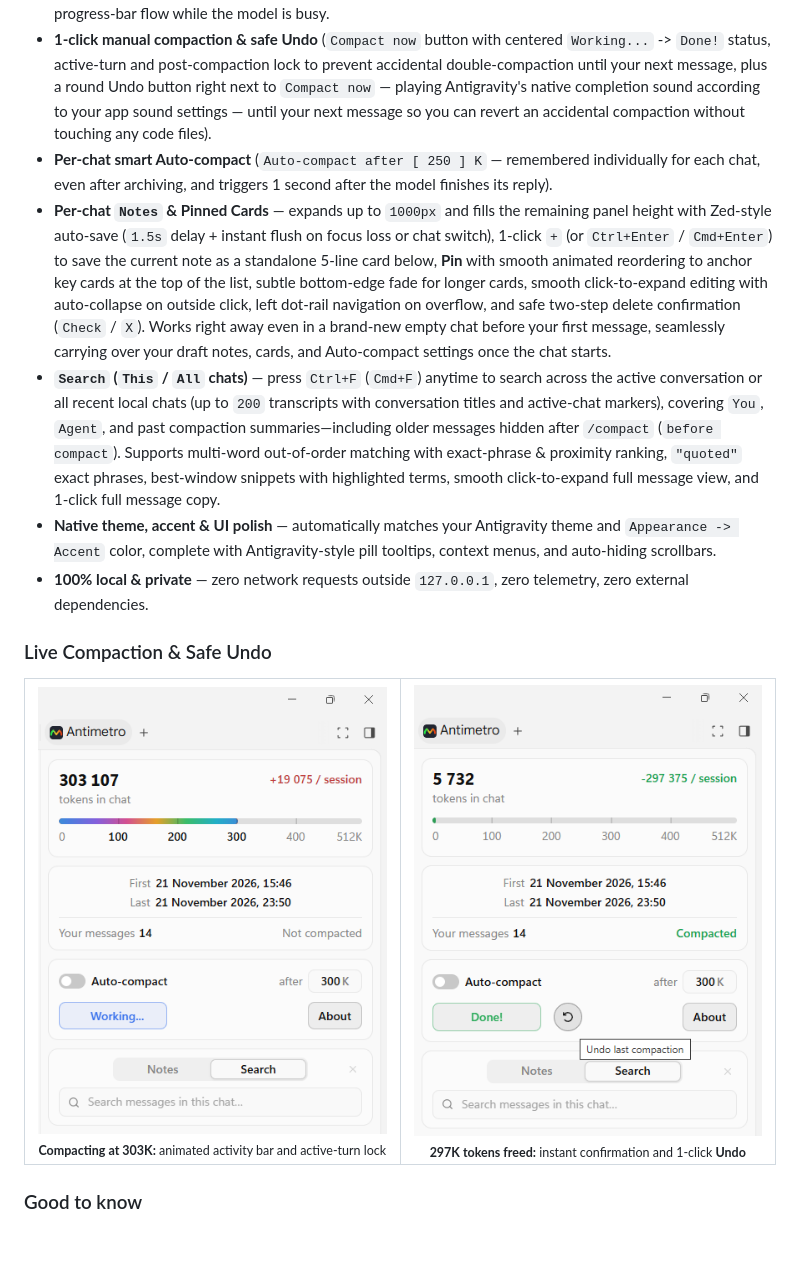
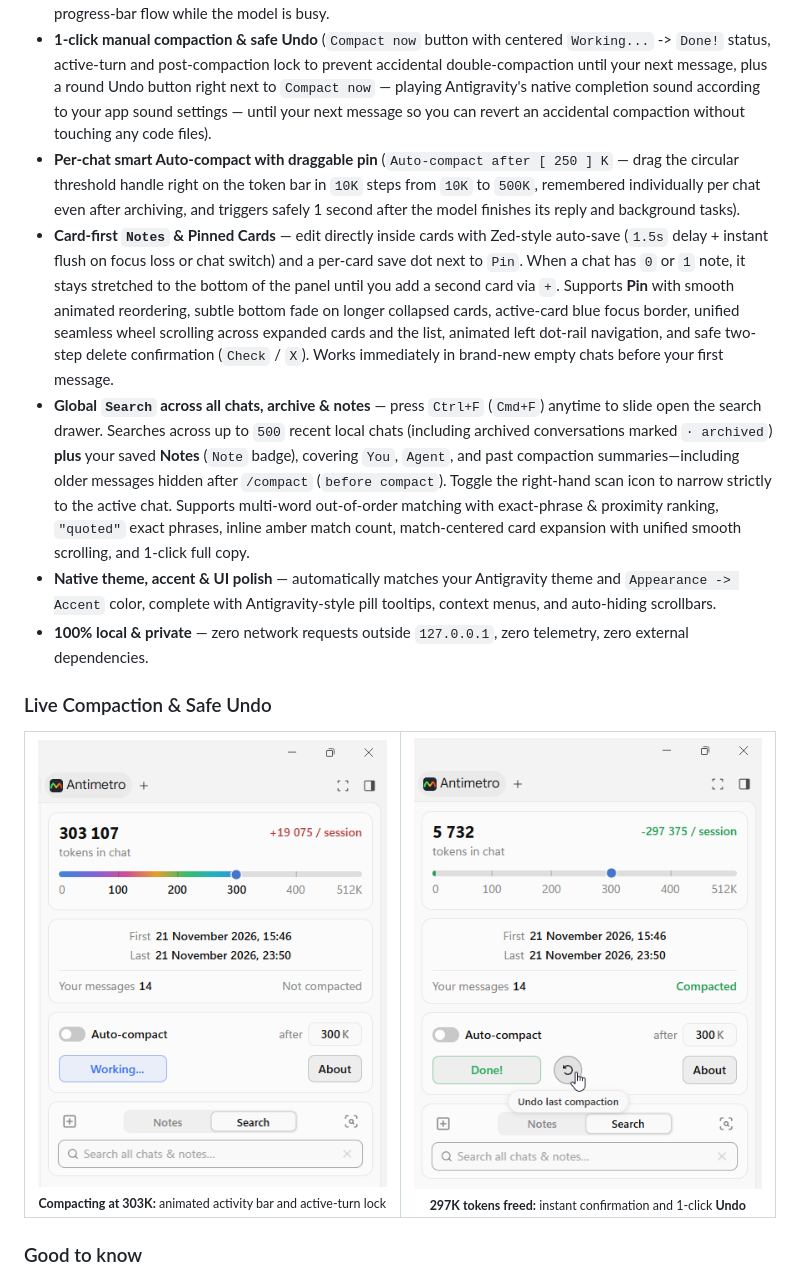
Before and after one commit to izomondo/antimetro, a Markdown page: README.md, the part around one of its changes. GitHub-like rendering; pictures changed too: assets/screenshot-compacting.png, assets/screenshot-undo.png; blank space fills up the shorter version.

```diff
--- a/README.md
+++ b/README.md
@@ -34,9 +34,9 @@ When a chat grows past **150K–200K tokens**:
 - **Exact live token count** (`cache_read_tokens + input_tokens` read directly from the local conversation transcript, excluding `/compact` commands from `Your messages`).
 - **Full-session token delta** (`+20 345 / session` from the very first reply across all tool calls and background tasks, switching cleanly to `-N / session` right after compaction to show freed tokens) plus an animated progress-bar flow while the model is busy.
 - **1-click manual compaction & safe Undo** (`Compact now` button with centered `Working...` -> `Done!` status, active-turn and post-compaction lock to prevent accidental double-compaction until your next message, plus a round Undo button right next to `Compact now` — playing Antigravity's native completion sound according to your app sound settings — until your next message so you can revert an accidental compaction without touching any code files).
-- **Per-chat smart Auto-compact** (`Auto-compact after [ 250 ] K` — remembered individually for each chat, even after archiving, and triggers 1 second after the model finishes its reply).
-- **Per-chat `Notes` & Pinned Cards** — expands up to `1000px` and fills the remaining panel height with Zed-style auto-save (`1.5s` delay + instant flush on focus loss or chat switch), 1-click `+` (or `Ctrl+Enter` / `Cmd+Enter`) to save the current note as a standalone 5-line card below, **Pin** with smooth animated reordering to anchor key cards at the top of the list, subtle bottom-edge fade for longer cards, smooth click-to-expand editing with auto-collapse on outside click, left dot-rail navigation on overflow, and safe two-step delete confirmation (`Check` / `X`). Works right away even in a brand-new empty chat before your first message, seamlessly carrying over your draft notes, cards, and Auto-compact settings once the chat starts.
-- **`Search` (`This` / `All` chats)** — press `Ctrl+F` (`Cmd+F`) anytime to search across the active conversation or all recent local chats (up to `200` transcripts with conversation titles and active-chat markers), covering `You`, `Agent`, and past compaction summaries—including older messages hidden after `/compact` (`before compact`). Supports multi-word out-of-order matching with exact-phrase & proximity ranking, `"quoted"` exact phrases, best-window snippets with highlighted terms, smooth click-to-expand full message view, and 1-click full message copy.
+- **Per-chat smart Auto-compact with draggable pin** (`Auto-compact after [ 250 ] K` — drag the circular threshold handle right on the token bar in `10K` steps from `10K` to `500K`, remembered individually per chat even after archiving, and triggers safely 1 second after the model finishes its reply and background tasks).
+- **Card-first `Notes` & Pinned Cards** — edit directly inside cards with Zed-style auto-save (`1.5s` delay + instant flush on focus loss or chat switch) and a per-card save dot next to `Pin`. When a chat has `0` or `1` note, it stays stretched to the bottom of the panel until you add a second card via `+`. Supports **Pin** with smooth animated reordering, subtle bottom fade on longer collapsed cards, active-card blue focus border, unified seamless wheel scrolling across expanded cards and the list, animated left dot-rail navigation, and safe two-step delete confirmation (`Check` / `X`). Works immediately in brand-new empty chats before your first message.
+- **Global `Search` across all chats, archive & notes** — press `Ctrl+F` (`Cmd+F`) anytime to slide open the search drawer. Searches across up to `500` recent local chats (including archived conversations marked `· archived`) **plus** your saved **Notes** (`Note` badge), covering `You`, `Agent`, and past compaction summaries—including older messages hidden after `/compact` (`before compact`). Toggle the right-hand scan icon to narrow strictly to the active chat. Supports multi-word out-of-order matching with exact-phrase & proximity ranking, `"quoted"` exact phrases, inline amber match count, match-centered card expansion with unified smooth scrolling, and 1-click full copy.
 - **Native theme, accent & UI polish** — automatically matches your Antigravity theme and `Appearance -> Accent` color, complete with Antigravity-style pill tooltips, context menus, and auto-hiding scrollbars.
 - **100% local & private** — zero network requests outside `127.0.0.1`, zero telemetry, zero external dependencies.
 
```
Also changed, not shown: other parts of README.md (+4 -4 lines), CHANGELOG.md (+27 -0 lines), assets/screenshot-notes-light.png, assets/screenshot-search-dark.png, 9 other files.
